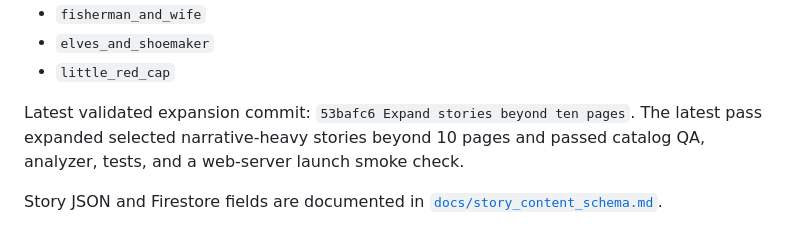
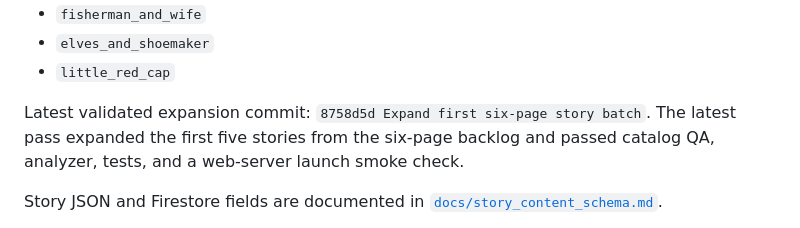
Before and after one commit to Addisdg/teret_bet, a Markdown page: README.md, the part around the change. Drawn GitHub-style.

Commit message:
Update latest expansion validation reference

```diff
--- a/README.md
+++ b/README.md
@@ -206,8 +206,8 @@ Next recommended expansion batch:
 - `elves_and_shoemaker`
 - `little_red_cap`
 
-Latest validated expansion commit: `53bafc6 Expand stories beyond ten pages`.
-The latest pass expanded selected narrative-heavy stories beyond 10 pages and
+Latest validated expansion commit: `8758d5d Expand first six-page story batch`.
+The latest pass expanded the first five stories from the six-page backlog and
 passed catalog QA, analyzer, tests, and a web-server launch smoke check.
 
 Story JSON and Firestore fields are documented in
```
Also changed, not shown: CURRENT_GOAL.md (+1 -1 lines), PROJECT_CONTEXT.md (+1 -1 lines).
